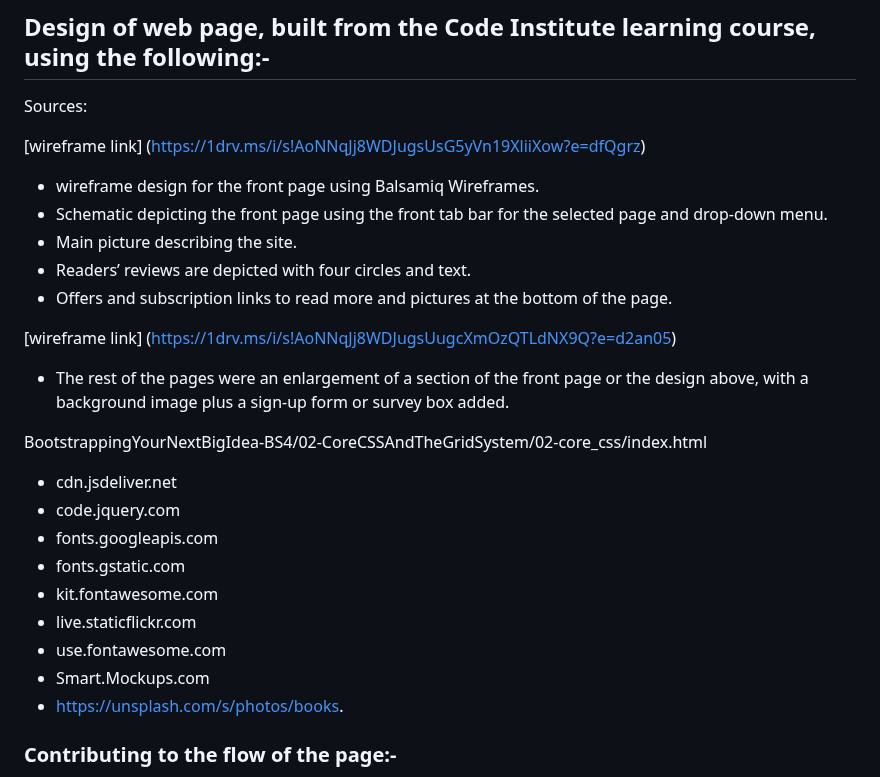
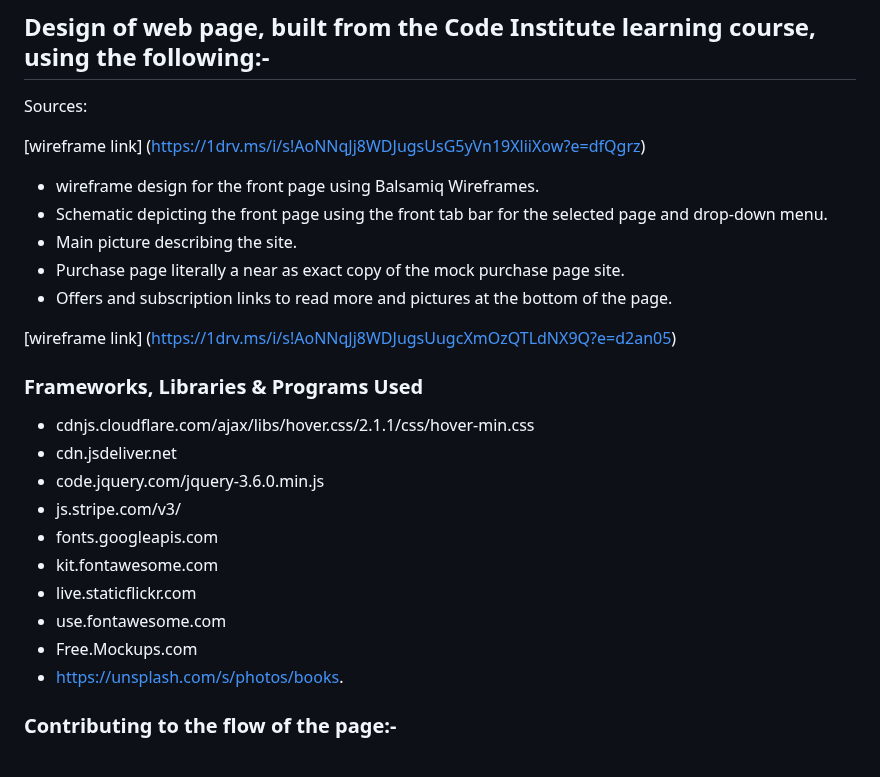
Before and after one commit to Sniffy2019/Deep-State-weekender, a Markdown page: README.md, the part around the change. GitHub-like rendering.

```diff
--- a/README.md
+++ b/README.md
@@ -146,27 +146,24 @@ Sources:
 * wireframe design for the front page using Balsamiq Wireframes.
 * Schematic depicting the front page using the front tab bar for the selected page and drop-down menu.
 * Main picture describing the site.
-* Readers’ reviews are depicted with four circles and text.
+* Purchase page literally a near as exact copy of the mock purchase page site.
 * Offers and subscription links to read more and pictures at the bottom of the page.
 
 
 [wireframe link] (https://1drv.ms/i/s!AoNNqJj8WDJugsUugcXmOzQTLdNX9Q?e=d2an05)
 
+<a name="Frame"></a>
+### Frameworks, Libraries & Programs Used
 
-
-
-* The rest of the pages were an enlargement of a section of the front page or the design above, with a background image plus a sign-up form or survey box added.
-
-BootstrappingYourNextBigIdea-BS4/02-CoreCSSAndTheGridSystem/02-core_css/index.html
-
+* cdnjs.cloudflare.com/ajax/libs/hover.css/2.1.1/css/hover-min.css
 * cdn.jsdeliver.net
-* code.jquery.com
+* code.jquery.com/jquery-3.6.0.min.js
+* js.stripe.com/v3/
 * fonts.googleapis.com
-* fonts.gstatic.com
 * kit.fontawesome.com
 * live.staticflickr.com
 * use.fontawesome.com
-* Smart.Mockups.com
+* Free.Mockups.com
 * https://unsplash.com/s/photos/books.
 
 ### Contributing to the flow of the page:-
```
